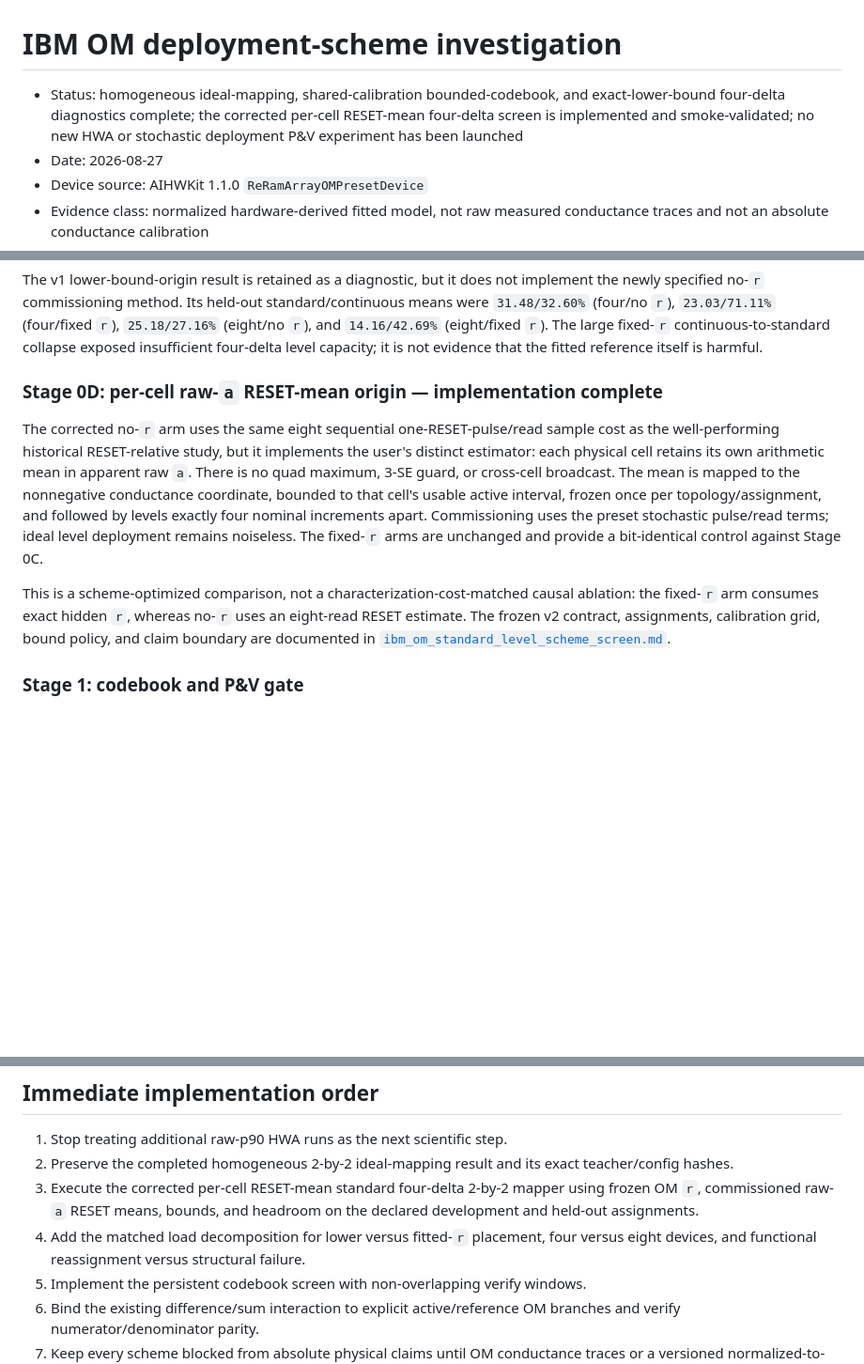
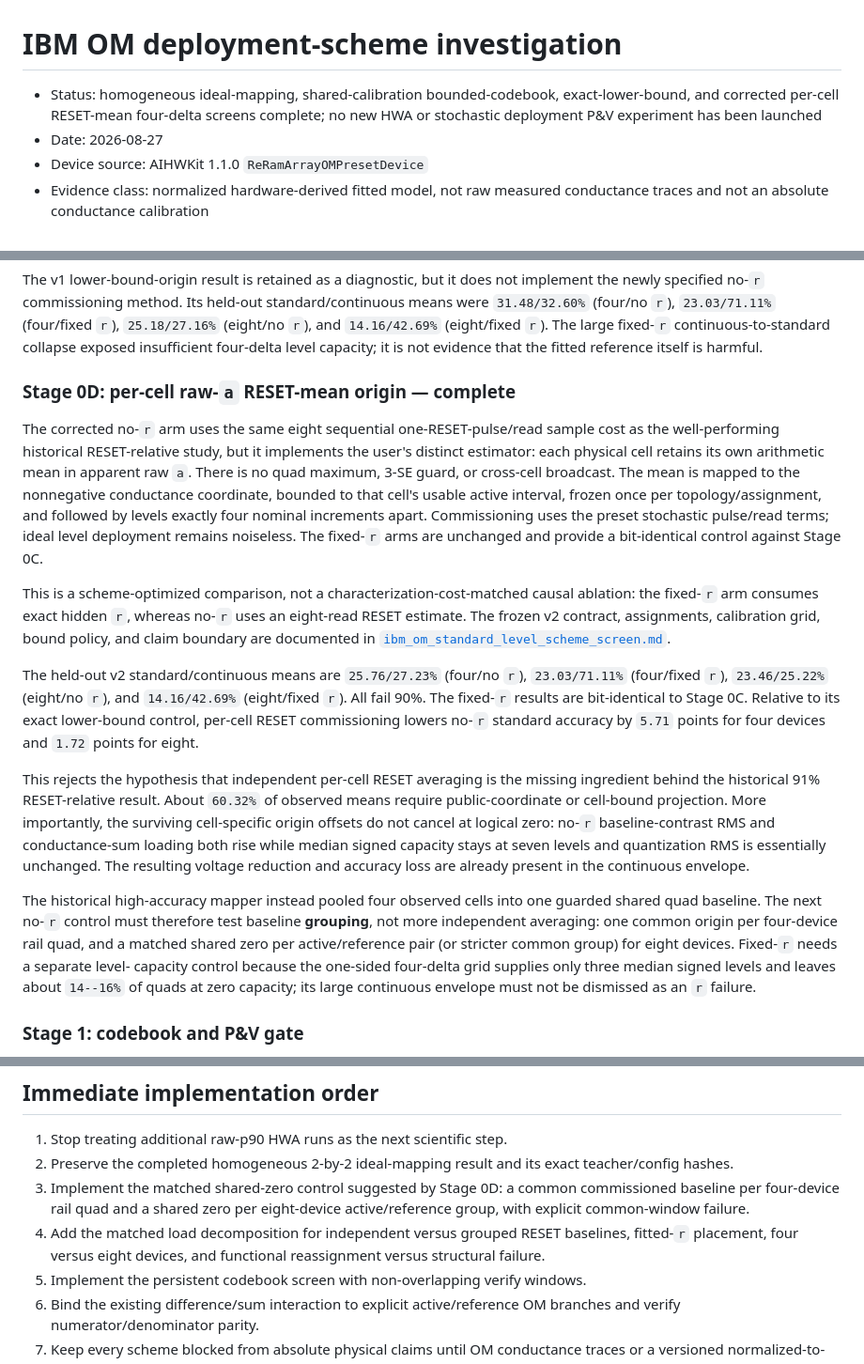
Before and after one commit to filip137/drn-server-code, a Markdown page: docs/ibm_om_deployment_scheme_investigation.md, 3 parts joined by grey strips. Shown at 94% size. Drawn GitHub-style; blank space fills up the shorter version.

```diff
--- a/docs/ibm_om_deployment_scheme_investigation.md
+++ b/docs/ibm_om_deployment_scheme_investigation.md
@@ -1,9 +1,9 @@
 # IBM OM deployment-scheme investigation
 
-- Status: homogeneous ideal-mapping, shared-calibration bounded-codebook, and
-  exact-lower-bound four-delta diagnostics complete; the corrected per-cell
-  RESET-mean four-delta screen is implemented and smoke-validated; no new HWA
-  or stochastic deployment P&V experiment has been launched
+- Status: homogeneous ideal-mapping, shared-calibration bounded-codebook,
+  exact-lower-bound, and corrected per-cell RESET-mean four-delta screens
+  complete; no new HWA or stochastic deployment P&V experiment has been
+  launched
 - Date: 2026-08-27
 - Device source: AIHWKit 1.1.0 `ReRamArrayOMPresetDevice`
 - Evidence class: normalized hardware-derived fitted model, not raw measured
@@ -496,7 +496,7 @@ standard/continuous means were `31.48/32.60%` (four/no `r`),
 collapse exposed insufficient four-delta level capacity; it is not evidence
 that the fitted reference itself is harmful.
 
-### Stage 0D: per-cell raw-`a` RESET-mean origin — implementation complete
+### Stage 0D: per-cell raw-`a` RESET-mean origin — complete
 
 The corrected no-`r` arm uses the same eight sequential one-RESET-pulse/read
 sample cost as the well-performing historical RESET-relative study, but it
@@ -514,6 +514,31 @@ causal ablation: the fixed-`r` arm consumes exact hidden `r`, whereas no-`r`
 uses an eight-read RESET estimate. The frozen v2 contract, assignments,
 calibration grid, bound policy, and claim boundary are documented in
 [`ibm_om_standard_level_scheme_screen.md`](ibm_om_standard_level_scheme_screen.md).
+
+The held-out v2 standard/continuous means are `25.76/27.23%`
+(four/no `r`), `23.03/71.11%` (four/fixed `r`), `23.46/25.22%`
+(eight/no `r`), and `14.16/42.69%` (eight/fixed `r`). All fail 90%.
+The fixed-`r` results are bit-identical to Stage 0C. Relative to its exact
+lower-bound control, per-cell RESET commissioning lowers no-`r` standard
+accuracy by `5.71` points for four devices and `1.72` points for eight.
+
+This rejects the hypothesis that independent per-cell RESET averaging is the
+missing ingredient behind the historical 91% RESET-relative result. About
+`60.32%` of observed means require public-coordinate or cell-bound
+projection. More importantly, the surviving cell-specific origin offsets do
+not cancel at logical zero: no-`r` baseline-contrast RMS and conductance-sum
+loading both rise while median signed capacity stays at seven levels and
+quantization RMS is essentially unchanged. The resulting voltage reduction
+and accuracy loss are already present in the continuous envelope.
+
+The historical high-accuracy mapper instead pooled four observed cells into
+one guarded shared quad baseline. The next no-`r` control must therefore test
+baseline **grouping**, not more independent averaging: one common origin per
+four-device rail quad, and a matched shared zero per active/reference pair (or
+stricter common group) for eight devices. Fixed-`r` needs a separate level-
+capacity control because the one-sided four-delta grid supplies only three
+median signed levels and leaves about `14--16%` of quads at zero capacity;
+its large continuous envelope must not be dismissed as an `r` failure.
 
 ### Stage 1: codebook and P&V gate
 
@@ -554,12 +579,12 @@ from the same explicitly named persistent deployed bundle.
 1. Stop treating additional raw-p90 HWA runs as the next scientific step.
 2. Preserve the completed homogeneous 2-by-2 ideal-mapping result and its exact
    teacher/config hashes.
-3. Execute the corrected per-cell RESET-mean standard four-delta 2-by-2 mapper
-   using frozen OM `r`, commissioned raw-`a` RESET means, bounds, and headroom
-   on the declared development and held-out assignments.
-4. Add the matched load decomposition for lower versus fitted-`r` placement,
-   four versus eight devices, and functional reassignment versus structural
-   failure.
+3. Implement the matched shared-zero control suggested by Stage 0D: a common
+   commissioned baseline per four-device rail quad and a shared zero per
+   eight-device active/reference group, with explicit common-window failure.
+4. Add the matched load decomposition for independent versus grouped RESET
+   baselines, fitted-`r` placement, four versus eight devices, and functional
+   reassignment versus structural failure.
 5. Implement the persistent codebook screen with non-overlapping verify
    windows.
 6. Bind the existing difference/sum interaction to explicit active/reference
```
Also changed, not shown: docs/ibm_om_standard_level_scheme_screen.md (+73 -2 lines).
